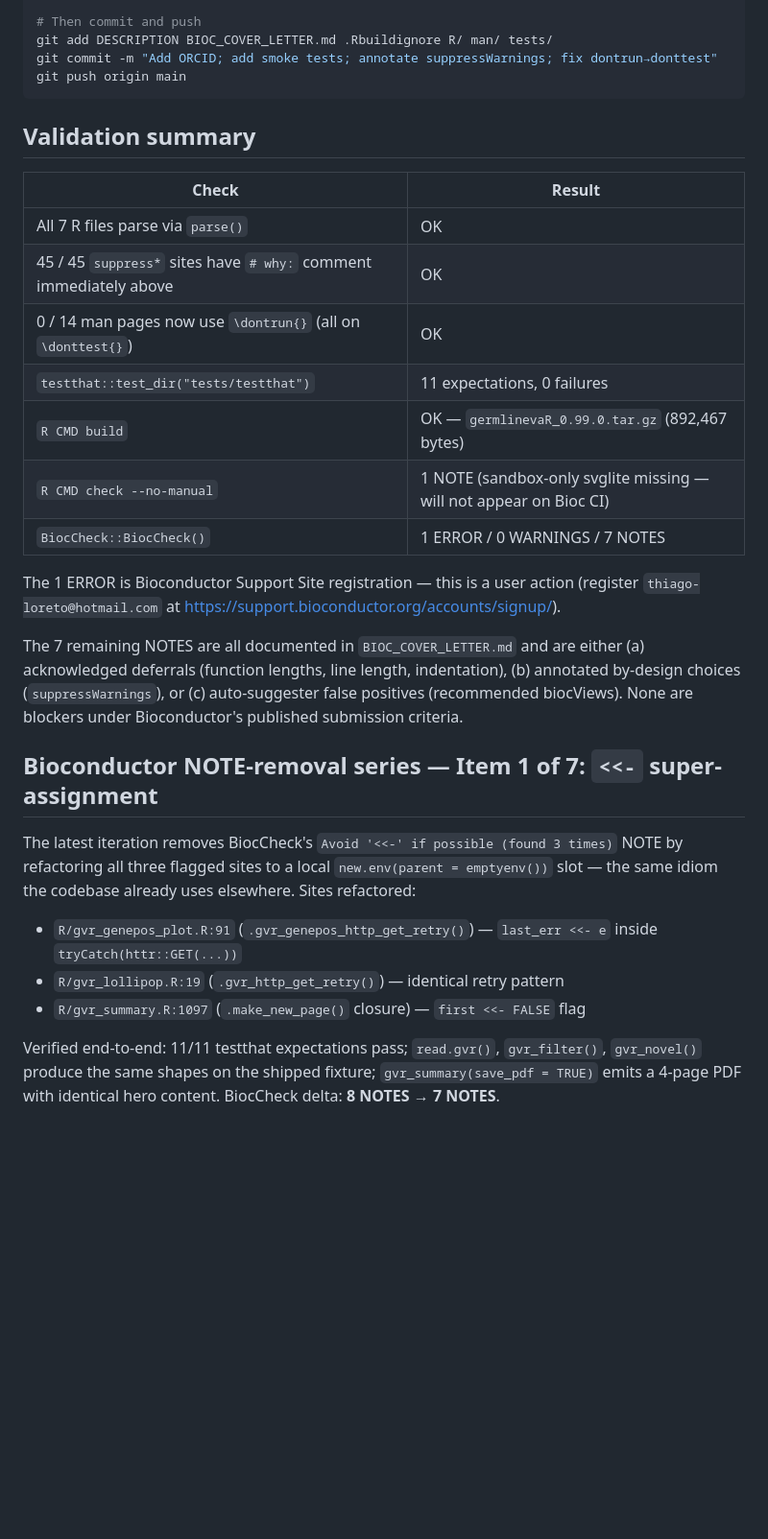
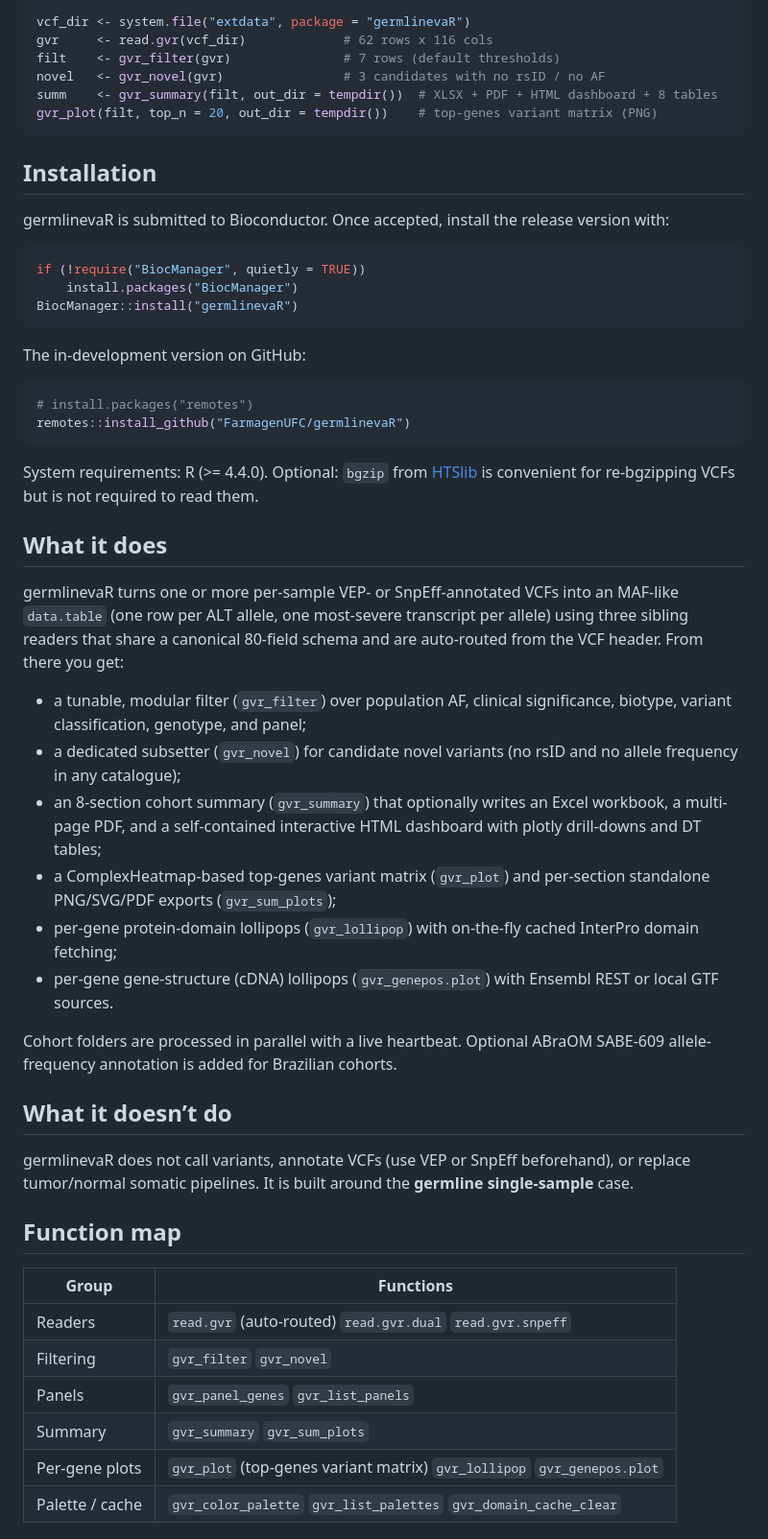
Before and after one commit to FarmagenUFC/germlinevaR, a Markdown page: README.md, the part around one of its changes. Shown at 96% size. Drawn GitHub-style; blank space fills up the shorter version.

````diff
--- a/README.md
+++ b/README.md
@@ -53,38 +21,74 @@ Rscript -e 'BiocCheck::BiocCheck("germlinevaR_0.99.0.tar.gz")'
 
-# Then commit and push
-git add DESCRIPTION BIOC_COVER_LETTER.md .Rbuildignore R/ man/ tests/
-git commit -m "Add ORCID; add smoke tests; annotate suppressWarnings; fix dontrun→donttest"
-git push origin main
+vcf_dir <- system.file("extdata", package = "germlinevaR")
+gvr     <- read.gvr(vcf_dir)             # 62 rows x 116 cols
+filt    <- gvr_filter(gvr)               # 7 rows (default thresholds)
+novel   <- gvr_novel(gvr)                # 3 candidates with no rsID / no AF
+summ    <- gvr_summary(filt, out_dir = tempdir())  # XLSX + PDF + HTML dashboard + 8 tables
+gvr_plot(filt, top_n = 20, out_dir = tempdir())    # top-genes variant matrix (PNG)
 ```
 
-## Validation summary
+## Installation
 
-| Check | Result |
-|---|---|
-| All 7 R files parse via `parse()` | OK |
-| 45 / 45 `suppress*` sites have `# why:` comment immediately above | OK |
-| 0 / 14 man pages now use `\dontrun{}` (all on `\donttest{}`) | OK |
-| `testthat::test_dir("tests/testthat")` | 11 expectations, 0 failures |
-| `R CMD build` | OK — `germlinevaR_0.99.0.tar.gz` (892,467 bytes) |
-| `R CMD check --no-manual` | 1 NOTE (sandbox-only svglite missing — will not appear on Bioc CI) |
-| `BiocCheck::BiocCheck()` | 1 ERROR / 0 WARNINGS / 7 NOTES |
+germlinevaR is submitted to Bioconductor. Once accepted, install the
+release version with:
 
-The 1 ERROR is Bioconductor Support Site registration — this is a user
-action (register `thiago-loreto@hotmail.com` at
-https://support.bioconductor.org/accounts/signup/).
+``` r
+if (!require("BiocManager", quietly = TRUE))
+    install.packages("BiocManager")
+BiocManager::install("germlinevaR")
+```
 
-The 7 remaining NOTES are all documented in `BIOC_COVER_LETTER.md` and are
-either (a) acknowledged deferrals (function lengths, line length,
-indentation), (b) annotated by-design choices (`suppressWarnings`),
-or (c) auto-suggester false positives (recommended biocViews). None are
-blockers under Bioconductor's published submission criteria.
+The in-development version on GitHub:
 
-## Bioconductor NOTE-removal series — Item 1 of 7: `<<-` super-assignment
+``` r
+# install.packages("remotes")
+remotes::install_github("FarmagenUFC/germlinevaR")
+```
 
-The latest iteration removes BiocCheck's `Avoid '<<-' if possible (found 3 times)` NOTE by refactoring all three flagged sites to a local `new.env(parent = emptyenv())` slot — the same idiom the codebase already uses elsewhere. Sites refactored:
+System requirements: R (\>= 4.4.0). Optional: `bgzip` from
+[HTSlib](https://www.htslib.org/) is convenient for re-bgzipping VCFs
+but is not required to read them.
 
-- `R/gvr_genepos_plot.R:91` (`.gvr_genepos_http_get_retry()`) — `last_err <<- e` inside `tryCatch(httr::GET(...))`
-- `R/gvr_lollipop.R:19` (`.gvr_http_get_retry()`) — identical retry pattern
-- `R/gvr_summary.R:1097` (`.make_new_page()` closure) — `first <<- FALSE` flag
+## What it does
 
-Verified end-to-end: 11/11 testthat expectations pass; `read.gvr()`, `gvr_filter()`, `gvr_novel()` produce the same shapes on the shipped fixture; `gvr_summary(save_pdf = TRUE)` emits a 4-page PDF with identical hero content. BiocCheck delta: **8 NOTES → 7 NOTES**.
+germlinevaR turns one or more per-sample VEP- or SnpEff-annotated VCFs
+into an MAF-like `data.table` (one row per ALT allele, one most-severe
+transcript per allele) using three sibling readers that share a
+canonical 80-field schema and are auto-routed from the VCF header. From
+there you get:
+
+- a tunable, modular filter (`gvr_filter`) over population AF, clinical
+  significance, biotype, variant classification, genotype, and panel;
+- a dedicated subsetter (`gvr_novel`) for candidate novel variants (no
+  rsID and no allele frequency in any catalogue);
+- an 8-section cohort summary (`gvr_summary`) that optionally writes an
+  Excel workbook, a multi-page PDF, and a self-contained interactive
+  HTML dashboard with plotly drill-downs and DT tables;
+- a ComplexHeatmap-based top-genes variant matrix (`gvr_plot`) and
+  per-section standalone PNG/SVG/PDF exports (`gvr_sum_plots`);
+- per-gene protein-domain lollipops (`gvr_lollipop`) with on-the-fly
+  cached InterPro domain fetching;
+- per-gene gene-structure (cDNA) lollipops (`gvr_genepos.plot`) with
+  Ensembl REST or local GTF sources.
+
+Cohort folders are processed in parallel with a live heartbeat. Optional
+ABraOM SABE-609 allele-frequency annotation is added for Brazilian
+cohorts.
+
+## What it doesn’t do
+
+germlinevaR does not call variants, annotate VCFs (use VEP or SnpEff
+beforehand), or replace tumor/normal somatic pipelines. It is built
+around the **germline single-sample** case.
+
+## Function map
+
+| Group | Functions |
+|----|----|
+| Readers | `read.gvr` (auto-routed) `read.gvr.dual` `read.gvr.snpeff` |
+| Filtering | `gvr_filter` `gvr_novel` |
+| Panels | `gvr_panel_genes` `gvr_list_panels` |
+| Summary | `gvr_summary` `gvr_sum_plots` |
+| Per-gene plots | `gvr_plot` (top-genes variant matrix) `gvr_lollipop` `gvr_genepos.plot` |
+| Palette / cache | `gvr_color_palette` `gvr_list_palettes` `gvr_domain_cache_clear` |
+
````
Also changed, not shown: other parts of README.md (+66 -45 lines).
